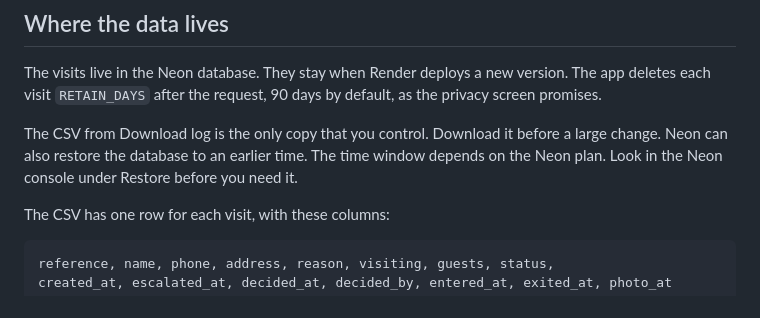
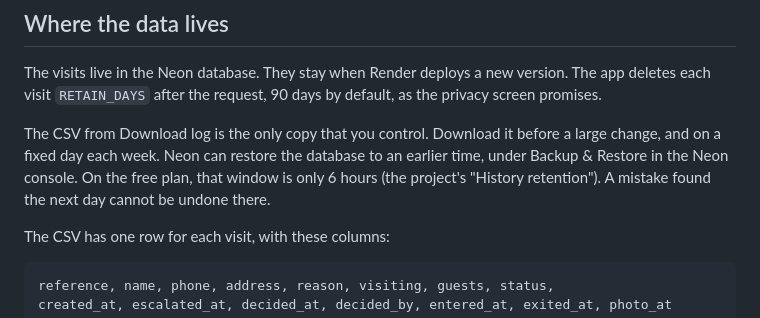
Before and after one commit to Codex-Crusader/visitor-access-project, a Markdown page: application/docs/maintenance.md, the part around the change. GitHub-like rendering.

```diff
--- a/application/docs/maintenance.md
+++ b/application/docs/maintenance.md
@@ -331,9 +331,10 @@ version. The app deletes each visit `RETAIN_DAYS` after the request, 90 days
 by default, as the privacy screen promises.
 
 The CSV from Download log is the only copy that you control. Download it
-before a large change. Neon can also restore the database to an earlier time.
-The time window depends on the Neon plan. Look in the Neon console under
-Restore before you need it.
+before a large change, and on a fixed day each week. Neon can restore the
+database to an earlier time, under Backup & Restore in the Neon console. On
+the free plan, that window is only 6 hours (the project's "History
+retention"). A mistake found the next day cannot be undone there.
 
 The CSV has one row for each visit, with these columns:
 
```
Also changed, not shown: application/docs/safety.md (+3 -0 lines).
